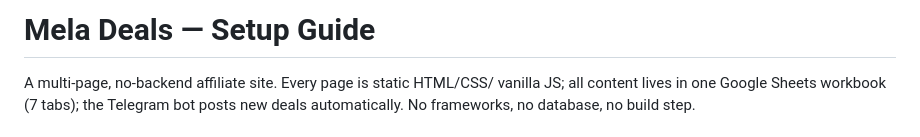
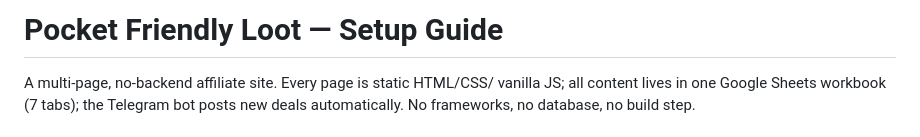
Before and after one commit to affiliate-24/Pocket-Friendly-Loot, a Markdown page: Pocket-Freindly_Loot/README.md, the part around the change. GitHub-like rendering.

```diff
--- a/Pocket-Freindly_Loot/README.md
+++ b/Pocket-Freindly_Loot/README.md
@@ -1,4 +1,4 @@
-# Mela Deals — Setup Guide
+# Pocket Friendly Loot — Setup Guide
 
 A multi-page, no-backend affiliate site. Every page is static HTML/CSS/
 vanilla JS; all content lives in one Google Sheets workbook (7 tabs);
```
